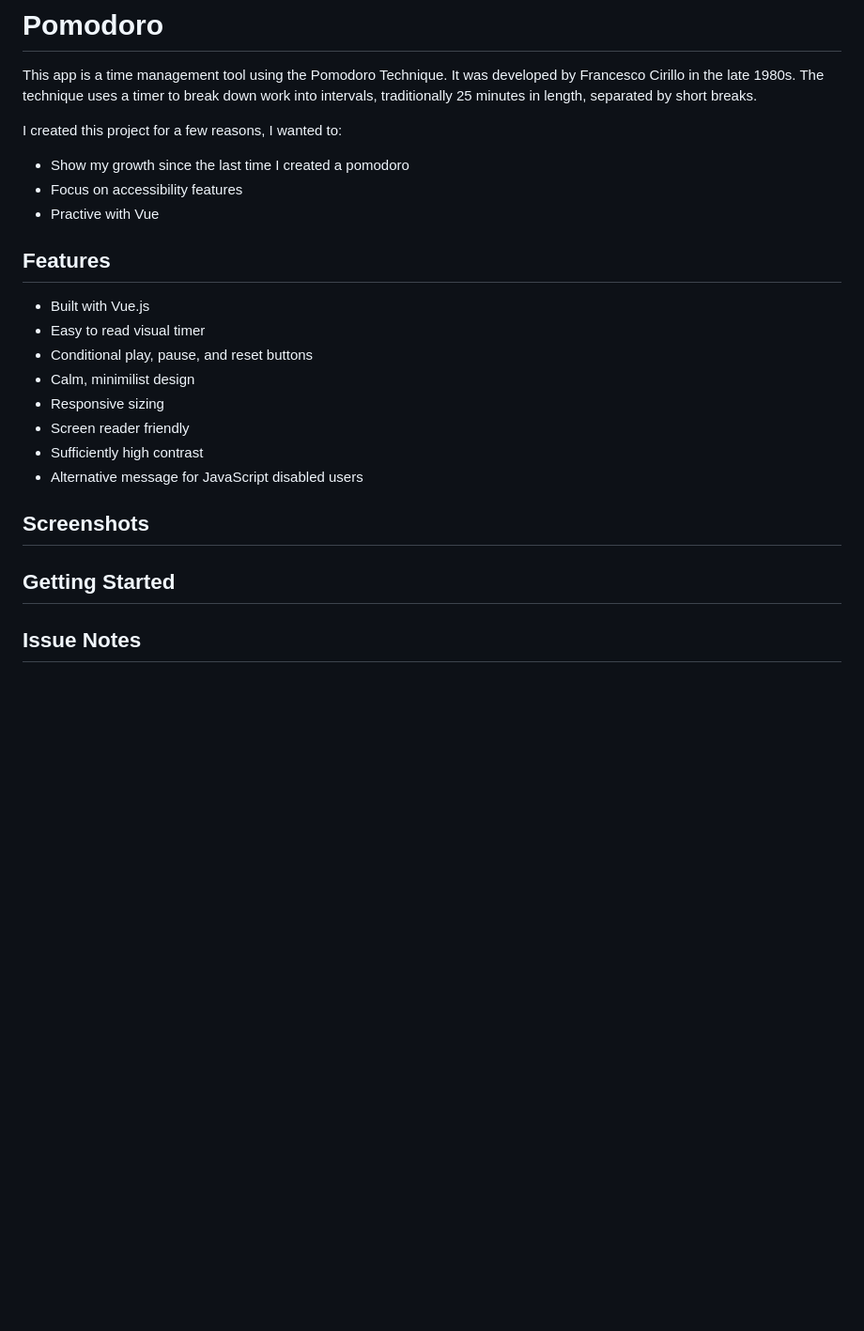
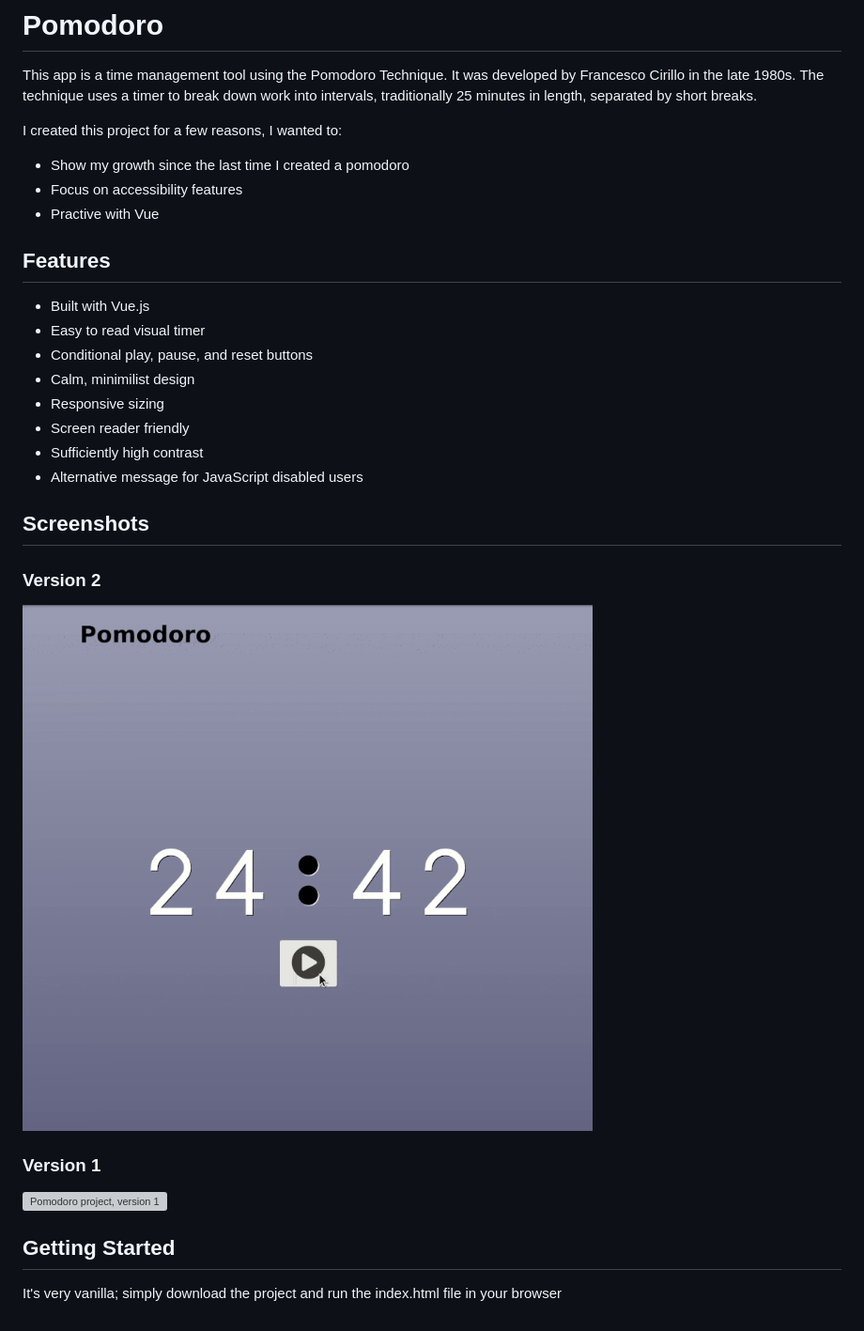
Before and after one commit to Jerliyah/Pomodoro, a Markdown page: README.md, the part around the change. Shown: that part at 94% size. GitHub-like rendering; pictures changed too: v2/screenshots/demo.gif (added); blank space fills up the shorter version; grey boxes are pictures that could not be loaded.

Commit message:
README updated to showcase both versions of the project

```diff
--- a/README.md
+++ b/README.md
@@ -5,6 +5,7 @@ I created this project for a few reasons, I wanted to:
 - Show my growth since the last time I created a pomodoro
 - Focus on accessibility features
 - Practive with Vue
+
 
 ## Features
 - Built with Vue.js
@@ -16,8 +17,15 @@ I created this project for a few reasons, I wanted to:
 - Sufficiently high contrast
 - Alternative message for JavaScript disabled users
 
+
 ## Screenshots
 
+### Version 2
+![Pomodoro project, version 2](v2/screenshots/demo.gif)
+
+### Version 1
+![Pomodoro project, version 1](v1/screenshots/demo.gif)
+
+
 ## Getting Started
-
-## Issue Notes
+It's very vanilla; simply download the project and run the index.html file in your browser
```
Also changed, not shown: v2/screenshots/raw.gif (added).
